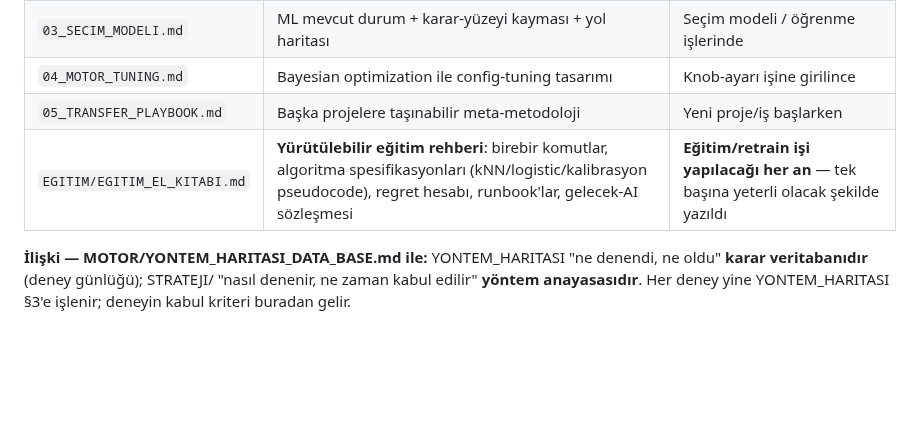
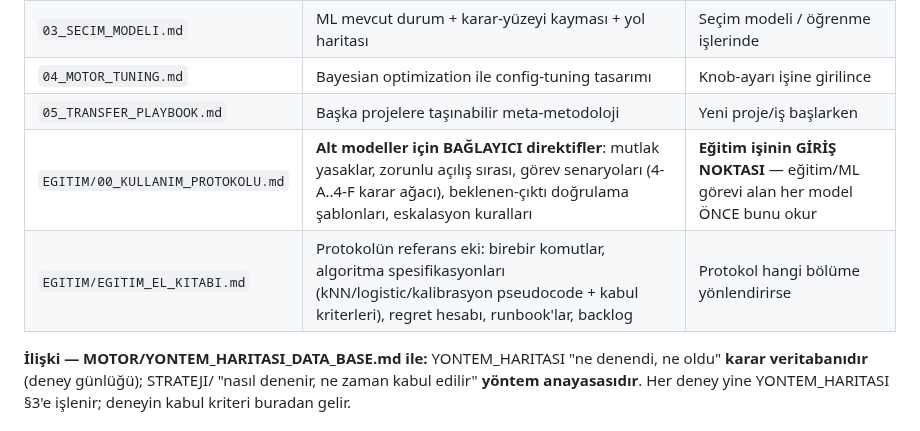
Before and after one commit to Eren845205/ie488-3d-nesting, a Markdown page: STRATEJI/README.md, the part around the change. Drawn GitHub-style; blank space fills up the shorter version.

```diff
--- a/STRATEJI/README.md
+++ b/STRATEJI/README.md
@@ -35,7 +35,8 @@ sayılmaz.
 | `03_SECIM_MODELI.md` | ML mevcut durum + karar-yüzeyi kayması + yol haritası | Seçim modeli / öğrenme işlerinde |
 | `04_MOTOR_TUNING.md` | Bayesian optimization ile config-tuning tasarımı | Knob-ayarı işine girilince |
 | `05_TRANSFER_PLAYBOOK.md` | Başka projelere taşınabilir meta-metodoloji | Yeni proje/iş başlarken |
-| `EGITIM/EGITIM_EL_KITABI.md` | **Yürütülebilir eğitim rehberi**: birebir komutlar, algoritma spesifikasyonları (kNN/logistic/kalibrasyon pseudocode), regret hesabı, runbook'lar, gelecek-AI sözleşmesi | **Eğitim/retrain işi yapılacağı her an** — tek başına yeterli olacak şekilde yazıldı |
+| `EGITIM/00_KULLANIM_PROTOKOLU.md` | **Alt modeller için BAĞLAYICI direktifler**: mutlak yasaklar, zorunlu açılış sırası, görev senaryoları (4-A..4-F karar ağacı), beklenen-çıktı doğrulama şablonları, eskalasyon kuralları | **Eğitim işinin GİRİŞ NOKTASI** — eğitim/ML görevi alan her model ÖNCE bunu okur |
+| `EGITIM/EGITIM_EL_KITABI.md` | Protokolün referans eki: birebir komutlar, algoritma spesifikasyonları (kNN/logistic/kalibrasyon pseudocode + kabul kriterleri), regret hesabı, runbook'lar, backlog | Protokol hangi bölüme yönlendirirse |
 
 **İlişki — MOTOR/YONTEM_HARITASI_DATA_BASE.md ile:** YONTEM_HARITASI "ne
 denendi, ne oldu" **karar veritabanıdır** (deney günlüğü); STRATEJI/ "nasıl
```
Also changed, not shown: STRATEJI/EGITIM/00_KULLANIM_PROTOKOLU.md (added, +173 -0 lines), STRATEJI/EGITIM/EGITIM_EL_KITABI.md (+6 -2 lines).
